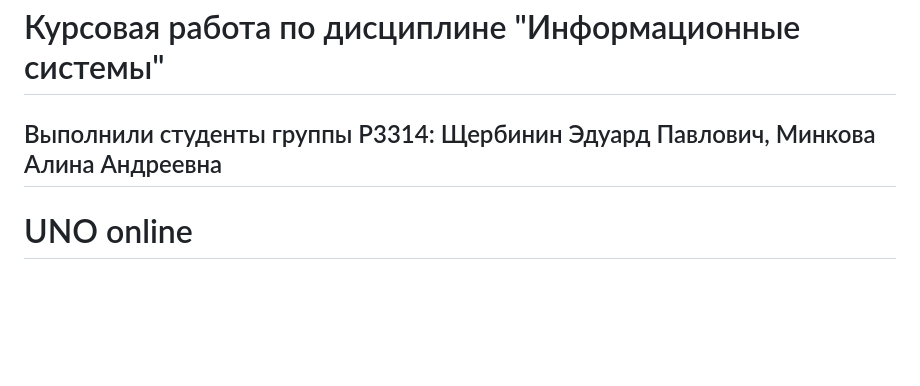
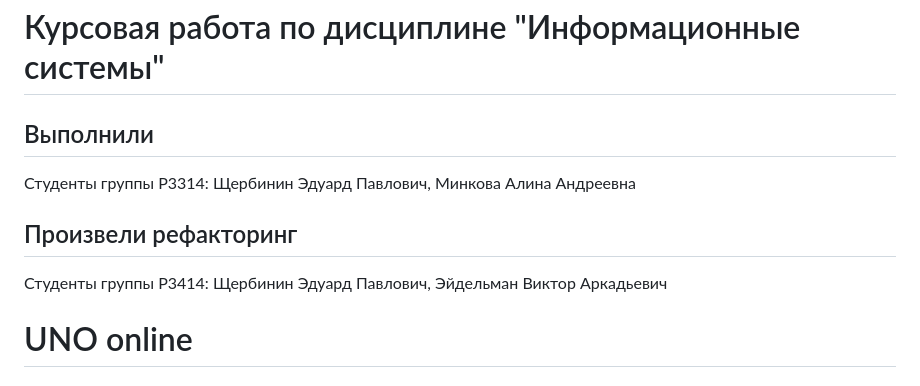
Before and after one commit to edshPC/IS_TermWork_UNO, a Markdown page: README.md, the part around the change. Drawn GitHub-style; blank space fills up the shorter version.

```diff
--- a/README.md
+++ b/README.md
@@ -1,5 +1,9 @@
 # Курсовая работа по дисциплине "Информационные системы"
-## Выполнили студенты группы Р3314: Щербинин Эдуард Павлович, Минкова Алина Андреевна
+## Выполнили
+Студенты группы Р3314: Щербинин Эдуард Павлович, Минкова Алина Андреевна
+
+## Произвели рефакторинг
+Студенты группы Р3414: Щербинин Эдуард Павлович, Эйдельман Виктор Аркадьевич
 
 # UNO online
 
```
